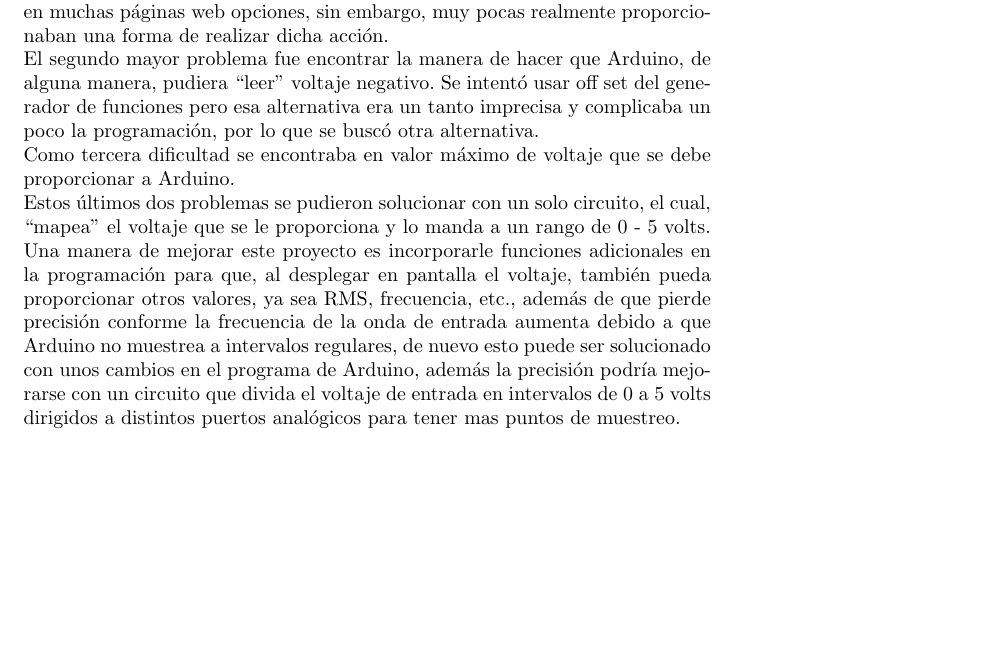
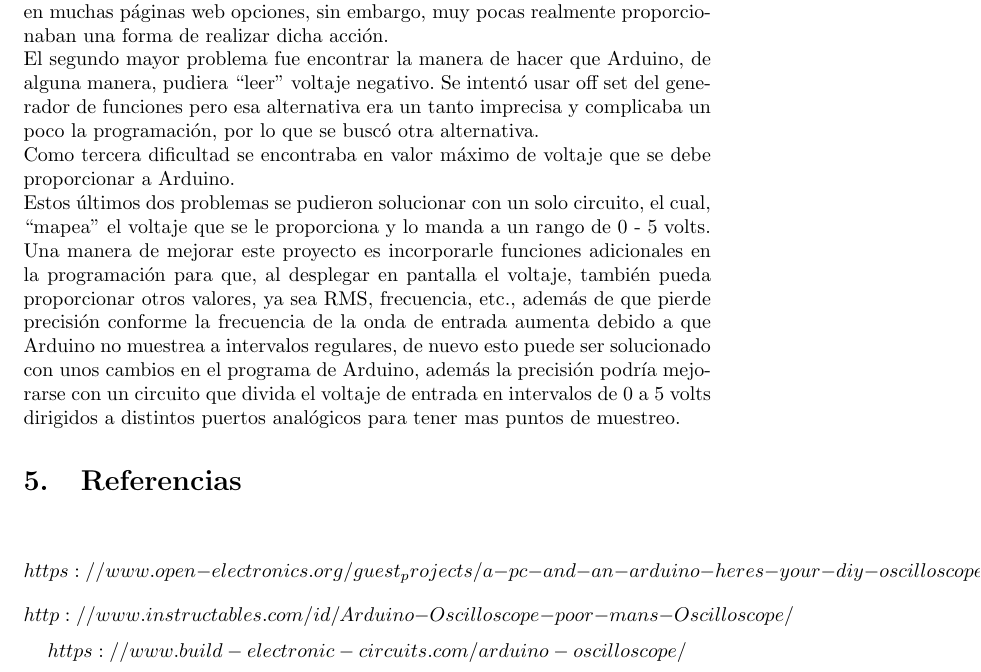
Before and after one commit to D00C/OsciloscopioConArduino, a LaTeX document (documentacion/Reporte.tex): part of page 7 of 7, cut so that both start at the same text, the shorter picture padded with empty space. Compiled offline with pdfLaTeX.

Commit message:
Entrega de proyecto

```diff
--- a/documentacion/Reporte.tex
+++ b/documentacion/Reporte.tex
@@ -217,4 +217,9 @@ regulares, de nuevo esto puede ser solucionado con unos cambios en el programa d
 Arduino, además la precisión podría mejorarse con un circuito que divida el voltaje de
 entrada en intervalos de 0 a 5 volts dirigidos a distintos puertos analógicos para tener
 mas puntos de muestreo.
+
+\section{Referencias}
+$$https://www.open-electronics.org/guest_projects/a-pc-and-an-arduino-heres-your-diy-oscilloscope/$$
+$$http://www.instructables.com/id/Arduino-Oscilloscope-poor-mans-Oscilloscope/$$
+$$https://www.build-electronic-circuits.com/arduino-oscilloscope/$$
 \end{document}
```
Also changed, not shown: 2 other files.
